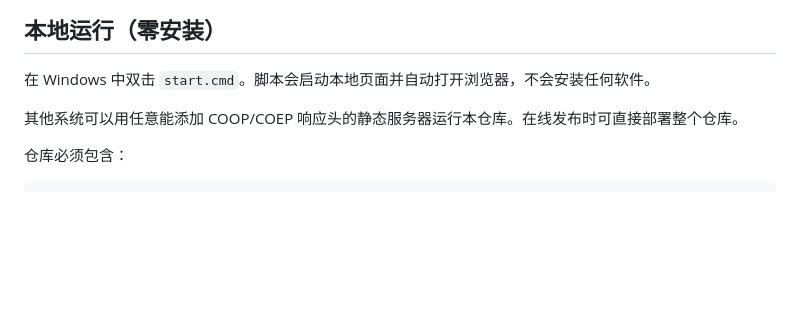
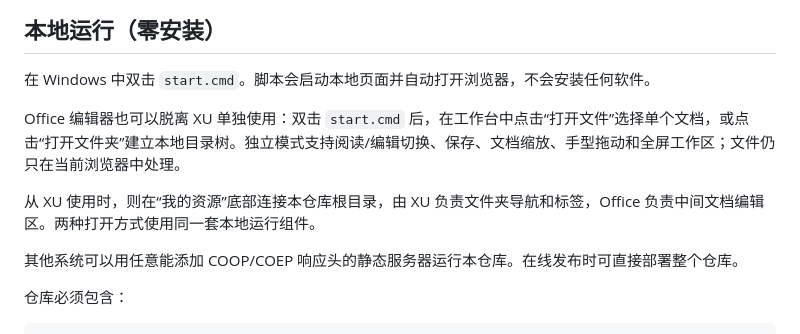
Before and after one commit to Lucifer-cgl/XU-Office-Editor, a Markdown page: README.md, the part around the change. GitHub-like rendering; blank space fills up the shorter version.

Commit message:
docs: describe standalone office workflow

```diff
--- a/README.md
+++ b/README.md
@@ -39,6 +39,10 @@
 ## 本地运行（零安装）
 
 在 Windows 中双击 `start.cmd`。脚本会启动本地页面并自动打开浏览器，不会安装任何软件。
+
+Office 编辑器也可以脱离 XU 单独使用：双击 `start.cmd` 后，在工作台中点击“打开文件”选择单个文档，或点击“打开文件夹”建立本地目录树。独立模式支持阅读/编辑切换、保存、文档缩放、手型拖动和全屏工作区；文件仍只在当前浏览器中处理。
+
+从 XU 使用时，则在“我的资源”底部连接本仓库根目录，由 XU 负责文件夹导航和标签，Office 负责中间文档编辑区。两种打开方式使用同一套本地运行组件。
 
 其他系统可以用任意能添加 COOP/COEP 响应头的静态服务器运行本仓库。在线发布时可直接部署整个仓库。
 
```
